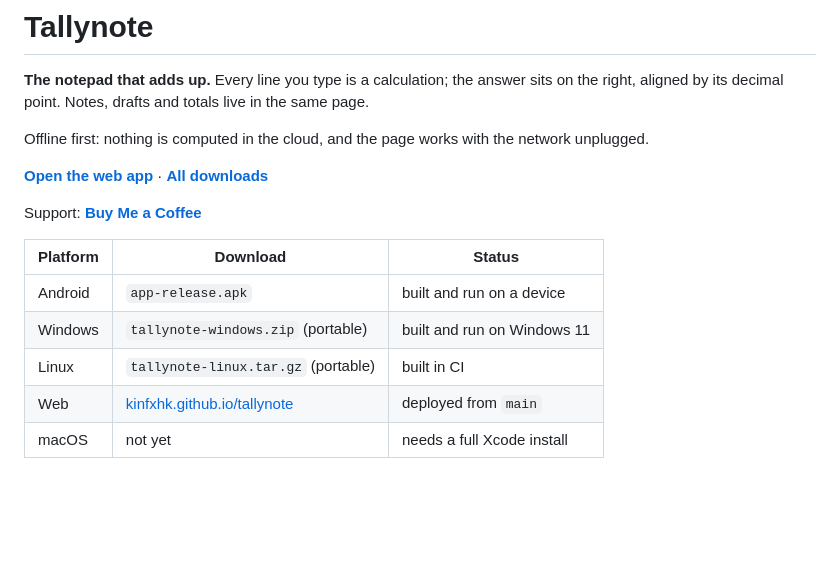
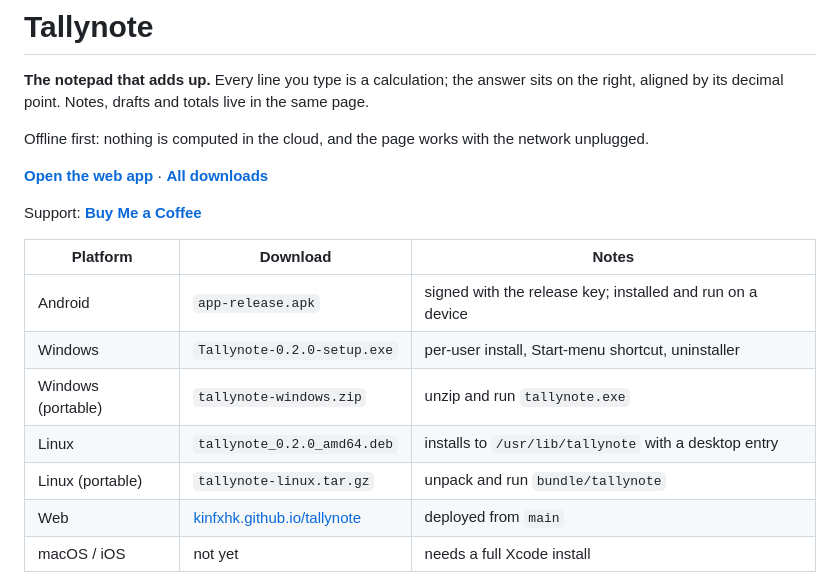
Before and after one commit to Kinfxhk/tallynote, a Markdown page: README.md, the part around the change. GitHub-like rendering; blank space fills up the shorter version.

Commit message:
README: v0.2.0 download table (installer, deb, portable)

```diff
--- a/README.md
+++ b/README.md
@@ -8,13 +8,15 @@ Offline first: nothing is computed in the cloud, and the page works with the net
 
 Support: **[Buy Me a Coffee](https://buymeacoffee.com/kinfxhk)**
 
-| Platform | Download | Status |
+| Platform | Download | Notes |
 |---|---|---|
-| Android | `app-release.apk` | built and run on a device |
-| Windows | `tallynote-windows.zip` (portable) | built and run on Windows 11 |
-| Linux | `tallynote-linux.tar.gz` (portable) | built in CI |
+| Android | `app-release.apk` | signed with the release key; installed and run on a device |
+| Windows | `Tallynote-0.2.0-setup.exe` | per-user install, Start-menu shortcut, uninstaller |
+| Windows (portable) | `tallynote-windows.zip` | unzip and run `tallynote.exe` |
+| Linux | `tallynote_0.2.0_amd64.deb` | installs to `/usr/lib/tallynote` with a desktop entry |
+| Linux (portable) | `tallynote-linux.tar.gz` | unpack and run `bundle/tallynote` |
 | Web | [kinfxhk.github.io/tallynote](https://kinfxhk.github.io/tallynote/) | deployed from `main` |
-| macOS | not yet | needs a full Xcode install |
+| macOS / iOS | not yet | needs a full Xcode install |
 
 <img src="docs/android-formatting.png" width="300" alt="Tallynote on Android: a draft line, a bold line, and answers aligned on the decimal point">
 
```
